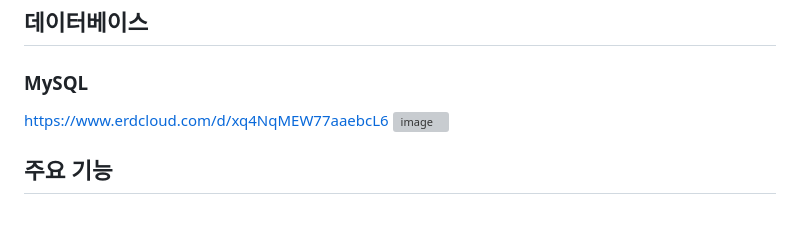
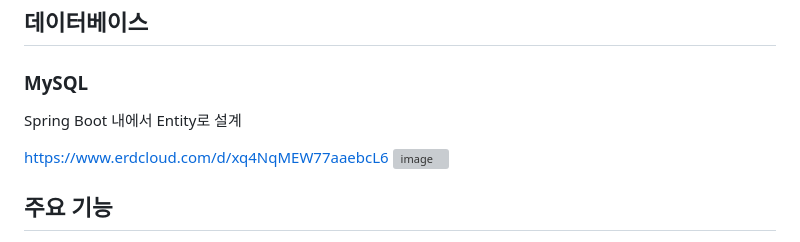
Before and after one commit to MS5682/WebChatProject, a Markdown page: README.md, the part around the change. Rendered like a GitHub page; blank space fills up the shorter version; grey boxes are pictures that could not be loaded.

```diff
--- a/README.md
+++ b/README.md
@@ -40,6 +40,8 @@ WebSocket으로 채팅방 참여자 온/오프라인 구현
 
 ## 데이터베이스
 ###  MySQL
+Spring Boot 내에서 Entity로 설계
+
 https://www.erdcloud.com/d/xq4NqMEW77aaebcL6
 ![image](https://github.com/user-attachments/assets/a01027ff-8230-4aa1-bc44-12d340410173)
 
```
